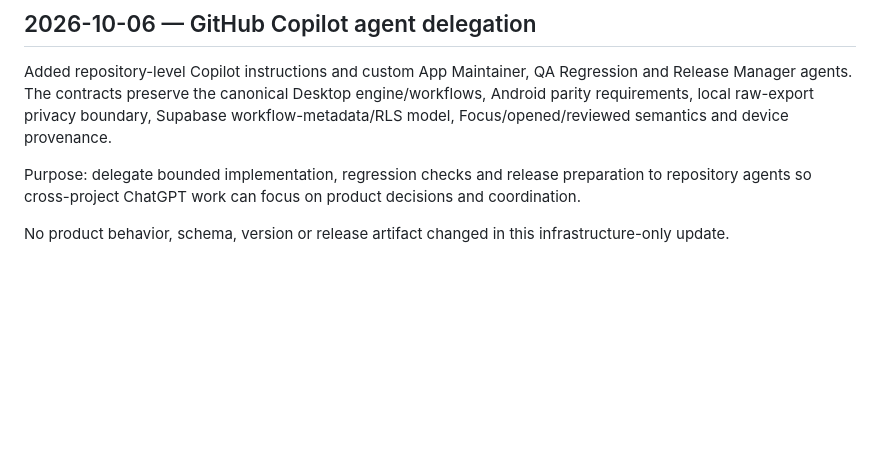
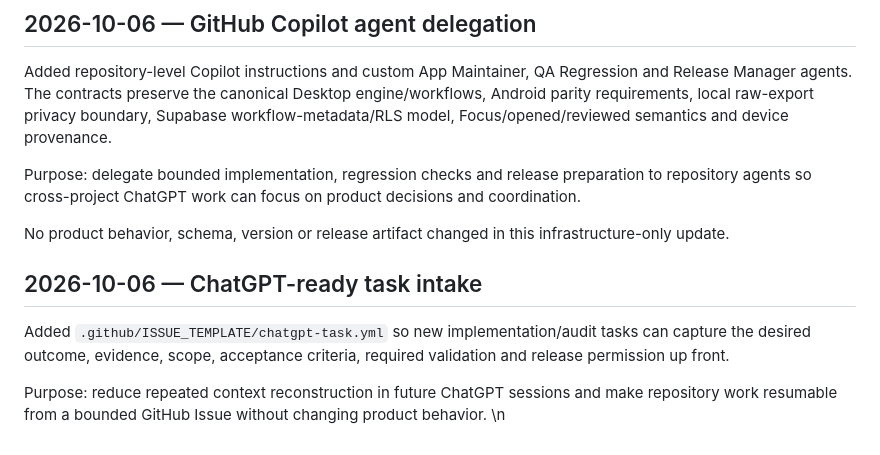
Before and after one commit to michels-lab/IG-Cleaner-Pro, a Markdown page: PROJECT_LOG.md, the part around the change. Rendered like a GitHub page; blank space fills up the shorter version.

Commit message:
docs: record ChatGPT-ready task intake

```diff
--- a/PROJECT_LOG.md
+++ b/PROJECT_LOG.md
@@ -698,3 +698,10 @@ Added repository-level Copilot instructions and custom App Maintainer, QA Regres
 Purpose: delegate bounded implementation, regression checks and release preparation to repository agents so cross-project ChatGPT work can focus on product decisions and coordination.
 
 No product behavior, schema, version or release artifact changed in this infrastructure-only update.
+
+## 2026-10-06 — ChatGPT-ready task intake
+
+Added `.github/ISSUE_TEMPLATE/chatgpt-task.yml` so new implementation/audit tasks can capture the desired outcome, evidence, scope, acceptance criteria, required validation and release permission up front.
+
+Purpose: reduce repeated context reconstruction in future ChatGPT sessions and make repository work resumable from a bounded GitHub Issue without changing product behavior.
+\n
```
